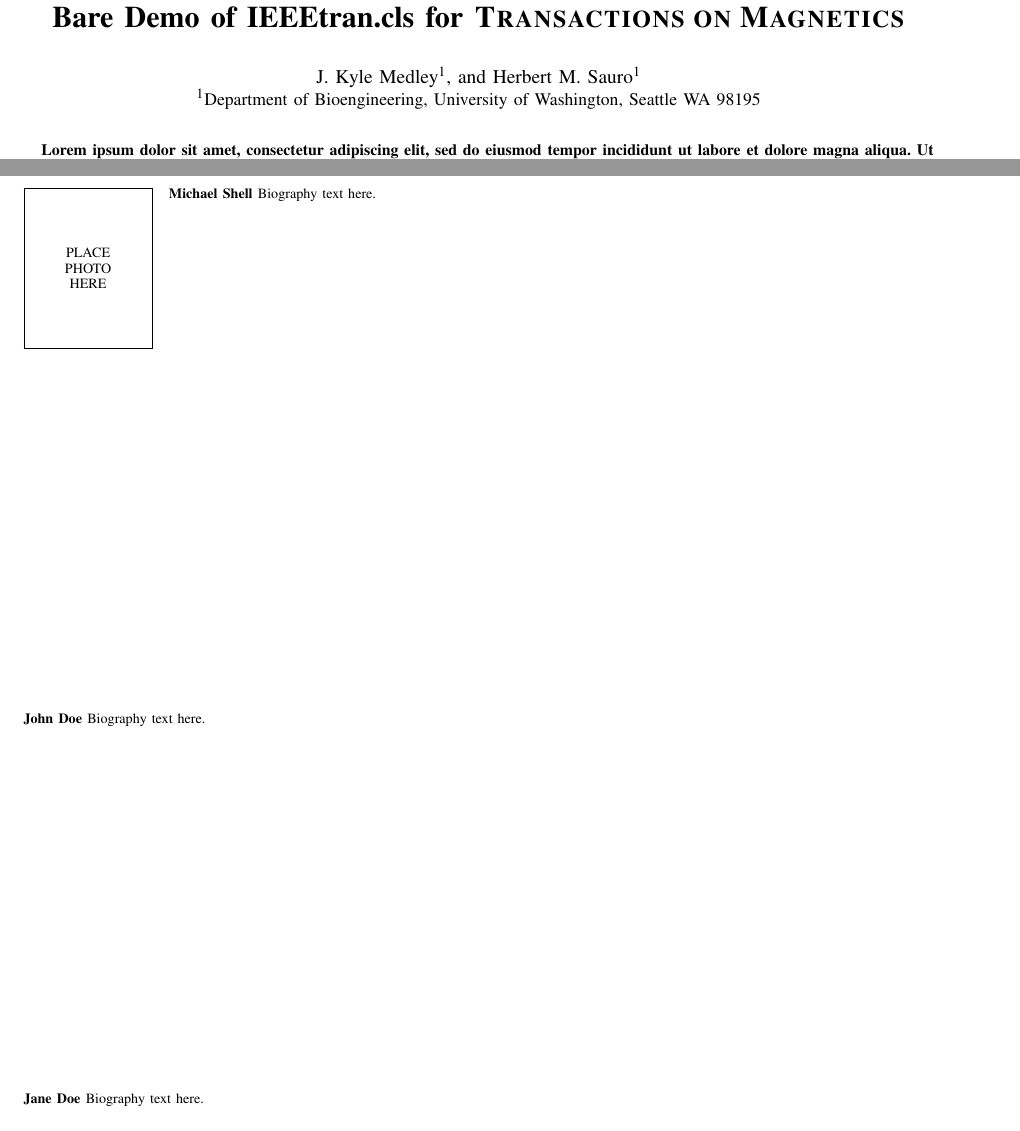
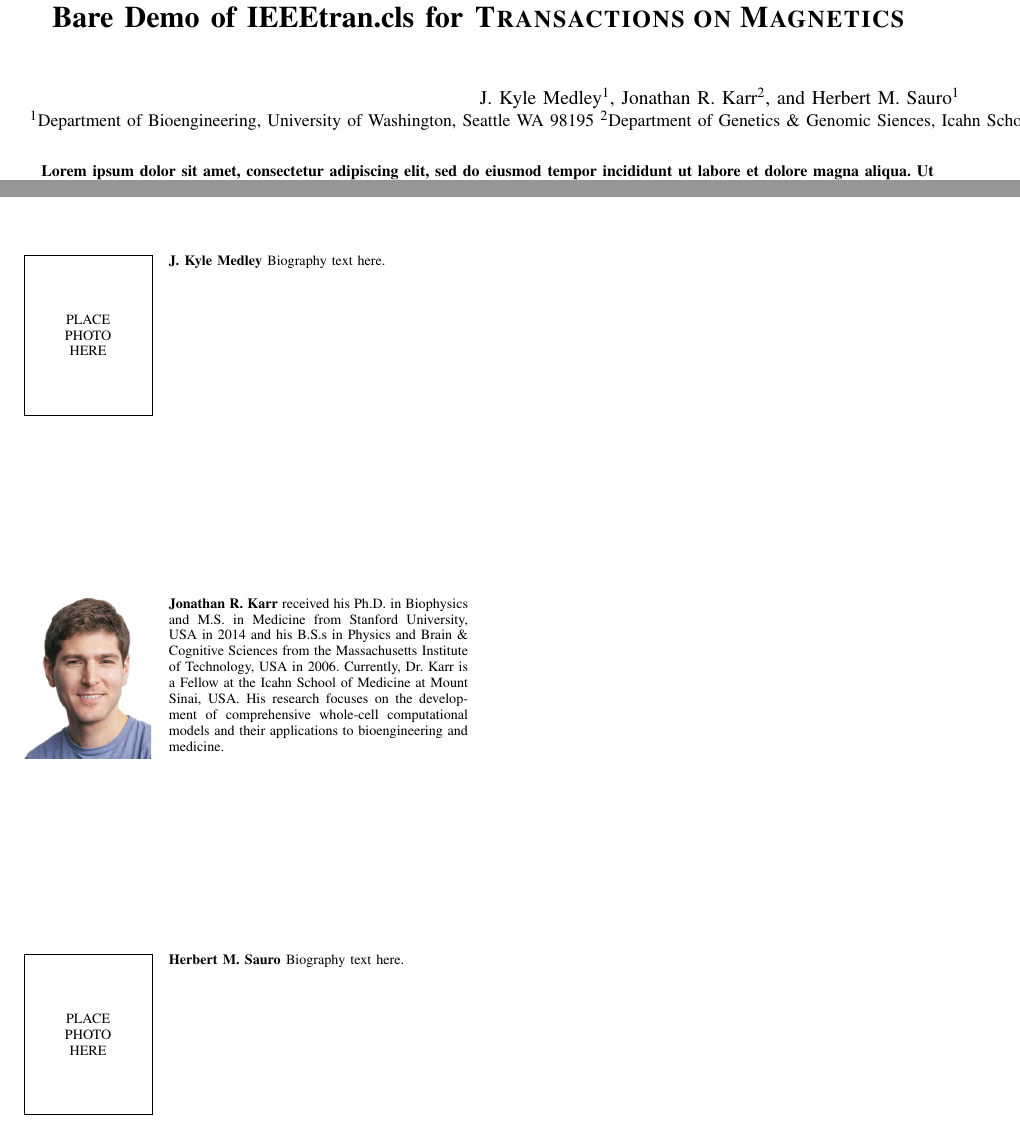
Before and after one commit to 0u812/ieee-reproducibility-paper, a LaTeX paper (model_reproducibility.tex): two parts of pages 1 and 4 of 4, joined at a grey line, cut so that both start at the same text. Compiled offline with pdfLaTeX.

Commit message:
adding author info

```diff
--- a/model_reproducibility.tex
+++ b/model_reproducibility.tex
@@ -117,7 +117,7 @@
 % *** GRAPHICS RELATED PACKAGES ***
 %
 \ifCLASSINFOpdf
-  % \usepackage[pdftex]{graphicx}
+  \usepackage[pdftex]{graphicx}
   % declare the path(s) where your graphic files are
   % \graphicspath{{../pdf/}{../jpeg/}}
   % and their extensions so you won't have to specify these with
@@ -373,9 +373,15 @@
 % author names and affiliations
 % transmag papers use the long conference author name format.
 
-\author{\IEEEauthorblockN{J. Kyle Medley\IEEEauthorrefmark{1},
-and Herbert M. Sauro\IEEEauthorrefmark{1}}
-\IEEEauthorblockA{\IEEEauthorrefmark{1}Department of Bioengineering, University of Washington, Seattle WA 98195}
+\author{\IEEEauthorblockN{
+	J. Kyle Medley\IEEEauthorrefmark{1},
+	Jonathan R. Karr\IEEEauthorrefmark{2},
+	and Herbert M. Sauro\IEEEauthorrefmark{1}
+	}
+\IEEEauthorblockA{
+	\IEEEauthorrefmark{1}Department of Bioengineering, University of Washington, Seattle WA 98195
+	\IEEEauthorrefmark{2}Department of Genetics \& Genomic Siences, Icahn School of Medicine at Mount Sinai, New York NY 10029
+	}
 \thanks{Manuscript received December x, xxxx; revised September x, xxxx.
 Corresponding author: J. K. Medley (email: medleyj@uw.edu).}}
 
@@ -954,47 +957,19 @@ H.~Kopka and P.~W. Daly, \emph{A Guide to \LaTeX}, 3rd~ed.\hskip 1em plus
 
 \end{thebibliography}
 
-% biography section
-%
-% If you have an EPS/PDF photo (graphicx package needed) extra braces are
-% needed around the contents of the optional argument to biography to prevent
-% the LaTeX parser from getting confused when it sees the complicated
-% \includegraphics command within an optional argument. (You could create
-% your own custom macro containing the \includegraphics command to make things
-% simpler here.)
-%\begin{IEEEbiography}[{\includegraphics[width=1in,height=1.25in,clip,keepaspectratio]{mshell}}]{Michael Shell}
-% or if you just want to reserve a space for a photo:
-
-\begin{IEEEbiography}{Michael Shell}
+%%%%%%%%%%%%%%%%%%%%%
+%% biography section
+%%%%%%%%%%%%%%%%%%%%%
+\begin{IEEEbiography}{J. Kyle Medley}
 Biography text here.
 \end{IEEEbiography}
 
-% if you will not have a photo at all:
-\begin{IEEEbiographynophoto}{John Doe}
+\begin{IEEEbiography}[{\includegraphics[width=1in,height=1.25in,clip,keepaspectratio]{photos/karr.jpg}}]{Jonathan R. Karr}
+received his Ph.D. in Biophysics and M.S. in Medicine from Stanford University, USA in 2014 and his B.S.s in Physics and Brain \& Cognitive Sciences from the Massachusetts Institute of Technology, USA in 2006. Currently, Dr. Karr is a Fellow at the Icahn School of Medicine at Mount Sinai, USA. His research focuses on the development of comprehensive whole-cell computational models and their applications to bioengineering and medicine.
+\end{IEEEbiography}
+
+\begin{IEEEbiography}{Herbert M. Sauro}
 Biography text here.
-\end{IEEEbiographynophoto}
+\end{IEEEbiography}
 
-% insert where needed to balance the two columns on the last page with
-% biographies
-%\newpage
-
-\begin{IEEEbiographynophoto}{Jane Doe}
-Biography text here.
-\end{IEEEbiographynophoto}
-
-% You can push biographies down or up by placing
-% a \vfill before or after them. The appropriate
-% use of \vfill depends on what kind of text is
-% on the last page and whether or not the columns
-% are being equalized.
-
-%\vfill
-
-% Can be used to pull up biographies so that the bottom of the last one
-% is flush with the other column.
-%\enlargethispage{-5in}
-
-
-
-% that's all folks
 \end{document}
```
Also changed, not shown: photos/karr.jpg (added), photos/karr.large.jpg (added), model_reproducibility.tex (5 more changed lines), 1 other file.
